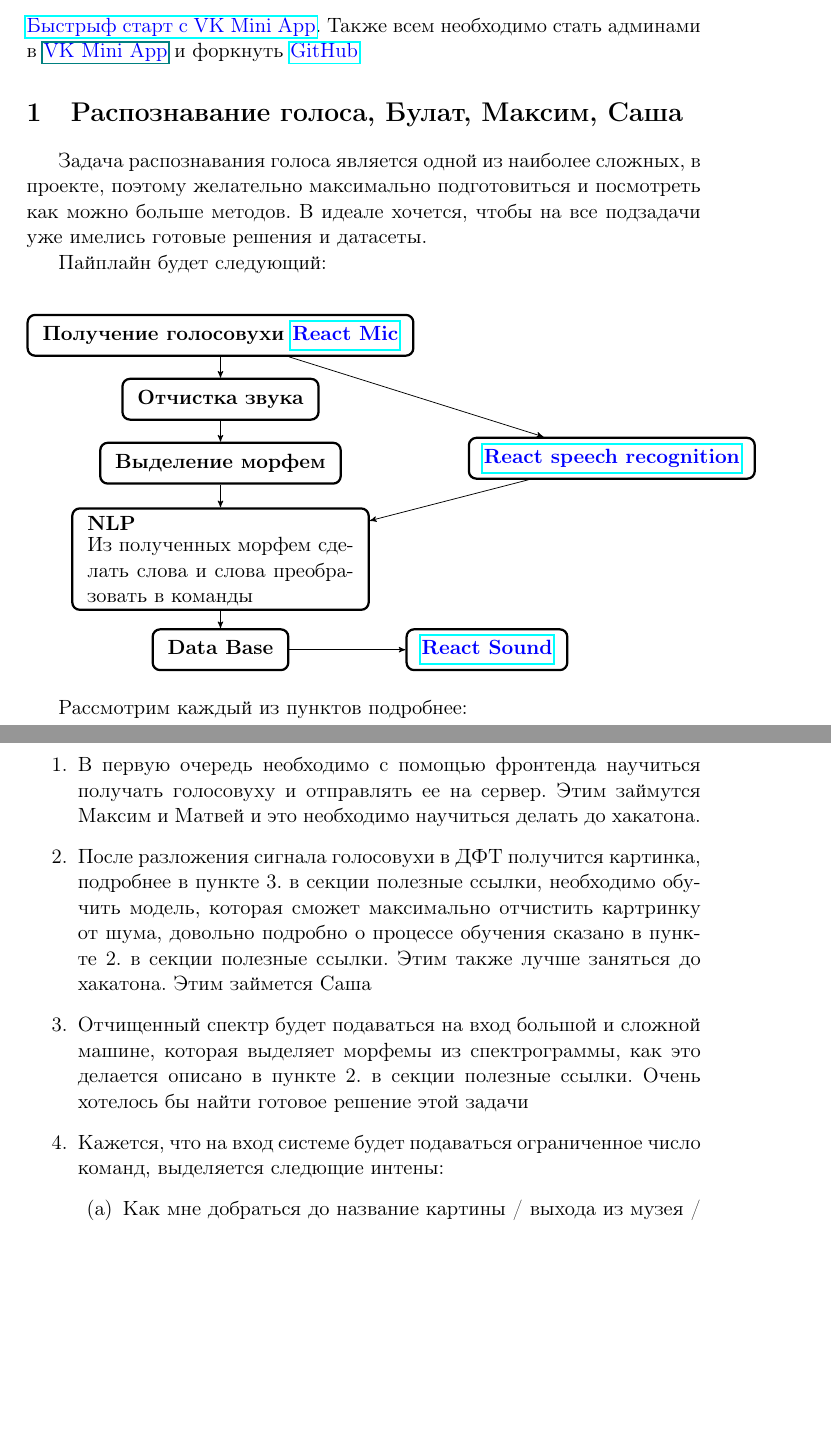
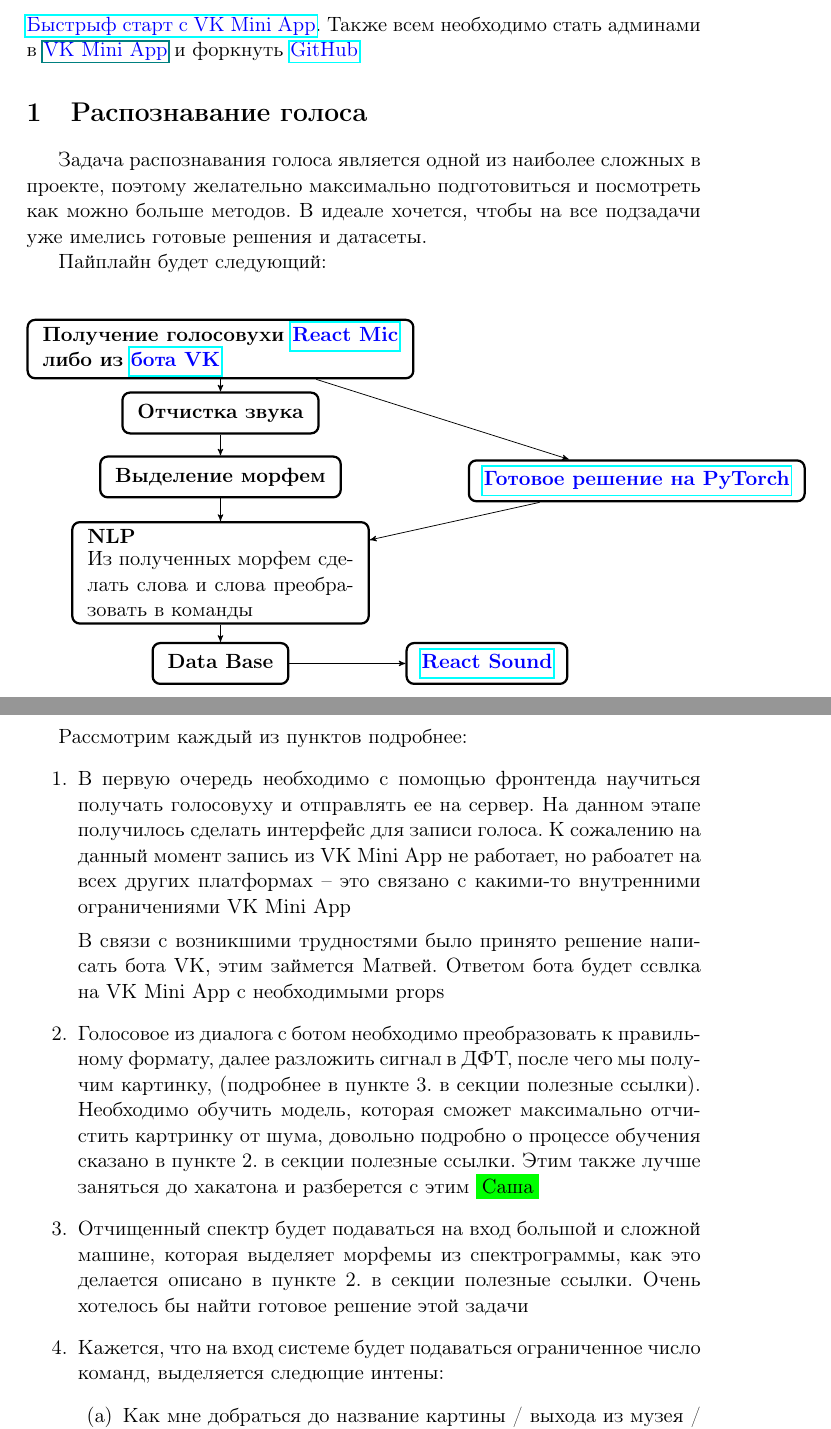
Before and after one commit to samoyl11/on_hack, a LaTeX document (tasks/task.tex): two parts of pages 1 and 2 of 4 before the commit and two parts of pages 1 and 2 of 5 after it, joined at a grey line, cut so that both start at the same text, the shorter picture padded with empty space. Compiled offline with pdfLaTeX.

Commit message:
tasks update

```diff
--- a/tasks/task.tex
+++ b/tasks/task.tex
@@ -32,11 +31,11 @@
 \section*{Планы на подготовку}
 
 \href{https://vk.com/@vkappsdev-quick-start}{\textcolor{blue}{Быстрыф старт с VK Mini App}}. Также всем необходимо стать админами в \href{vk.com/app7119135}{\textcolor{blue}{VK Mini App}} и форкнуть \href{https://github.com/maximzubkov/on_hack}{\textcolor{blue}{GitHub}}
-\section{Распознавание голоса, {Булат, Максим, Саша}}
+\section{Распознавание голоса}
 
 \
 
-Задача распознавания голоса является одной из наиболее сложных, в проекте, поэтому желательно максимально подготовиться и посмотреть как можно больше методов. В идеале хочется, чтобы на все подзадачи уже имелись готовые решения и датасеты.
+Задача распознавания голоса является одной из наиболее сложных в проекте, поэтому желательно максимально подготовиться и посмотреть как можно больше методов. В идеале хочется, чтобы на все подзадачи уже имелись готовые решения и датасеты.
 
 Пайплайн будет следующий:
 
@@ -49,14 +48,15 @@
  % parbox to limit width of the listing
  \node[state] (soundGet)
  {\begin{tabular}{l}
-  \textbf{Получение голосовухи \href{https://www.npmjs.com/package/@cleandersonlobo/react-mic}{\textcolor{blue}{React Mic}}}
+  \textbf{Получение голосовухи \href{https://www.npmjs.com/package/@cleandersonlobo/react-mic}{\textcolor{blue}{React Mic}}} \\
+  \textbf{либо из  \href{https://vk.com/dev/bots_docs}{\textcolor{blue}{бота VK}}}
 
  \end{tabular}};
 
  % js lib
  \node[state, below right=1.5cm and 1cm of soundGet] (recogn)
  {\begin{tabular}{l}
-  \textbf{\href{https://www.npmjs.com/package/react-speech-recognition}{\textcolor{blue}{React speech recognition}}}\\
+  \textbf{\href{https://github.com/1ytic/open_stt_e2e}{\textcolor{blue}{Готовое решение на PyTorch}}}\\
  \end{tabular}};
  % {Отчистка звука}
  \node[state,       % layout (defined above)
@@ -128,9 +128,14 @@
 
 Рассмотрим каждый из пунктов подробнее:
 \begin{enumerate}
-\item В первую очередь необходимо с помощью фронтенда научиться получать голосовуху и отправлять ее на сервер. Этим займутся Максим и Матвей и это необходимо научиться делать до хакатона.
-\item После разложения сигнала голосовухи в ДФТ получится картинка, подробнее в пункте 3. в секции полезные ссылки, необходимо обучить модель, которая сможет максимально отчистить картринку от шума, довольно подробно о процессе обучения сказано в пункте 2. в секции полезные ссылки. Этим также лучше заняться до хакатона. Этим займется Саша
+\item В первую очередь необходимо с помощью фронтенда научиться получать голосовуху и отправлять ее на сервер. На данном этапе получилось сделать интерфейс для записи голоса. К сожалению на данный момент запись из VK Mini App не работает, но рабоатет на всех других платформах -- это связано с какими-то внутренними ограничениями VK Mini App
+
+В связи с возникшими трудностями было принято решение написать бота VK, этим займется Матвей.  Ответом бота будет ссвлка на VK Mini App с необходимыми props
+
+\item Голосовое из диалога с ботом необходимо преобразовать к правильному формату, далее разложить сигнал в ДФТ, после чего мы получим картинку, (подробнее в пункте 3. в секции полезные ссылки). Необходимо обучить модель, которая сможет максимально отчистить картринку от шума, довольно подробно о процессе обучения сказано в пункте 2. в секции полезные ссылки. Этим также лучше заняться до хакатона и разберется с этим  \colorbox{green}{Саша}
+
 \item Отчищенный спектр будет подаваться на вход большой и сложной машине, которая выделяет морфемы из спектрограммы, как это делается описано в пункте 2. в секции полезные ссылки. Очень хотелось бы найти готовое решение этой задачи
+
 \item Кажется, что на вход системе будет подаваться ограниченное число команд, выделяется следющие интены:\begin{enumerate}
 \item Как мне добраться до название картины / выхода из музея / туалета / раздевалки
 \item Расскажи мне про название картины
```
Also changed, not shown: tasks/task.pdf, tasks/task.tex (19 more changed lines), 4 other files.
